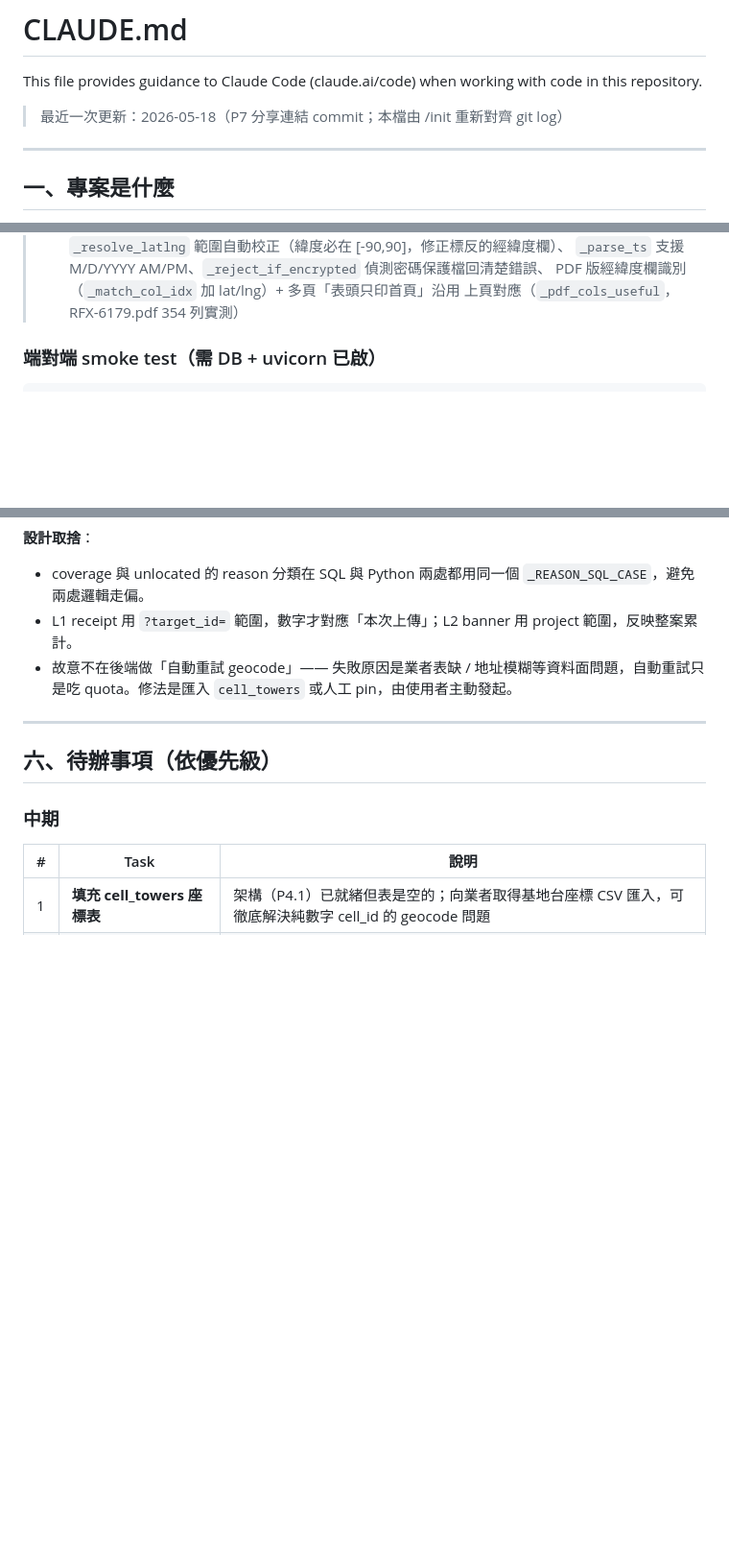
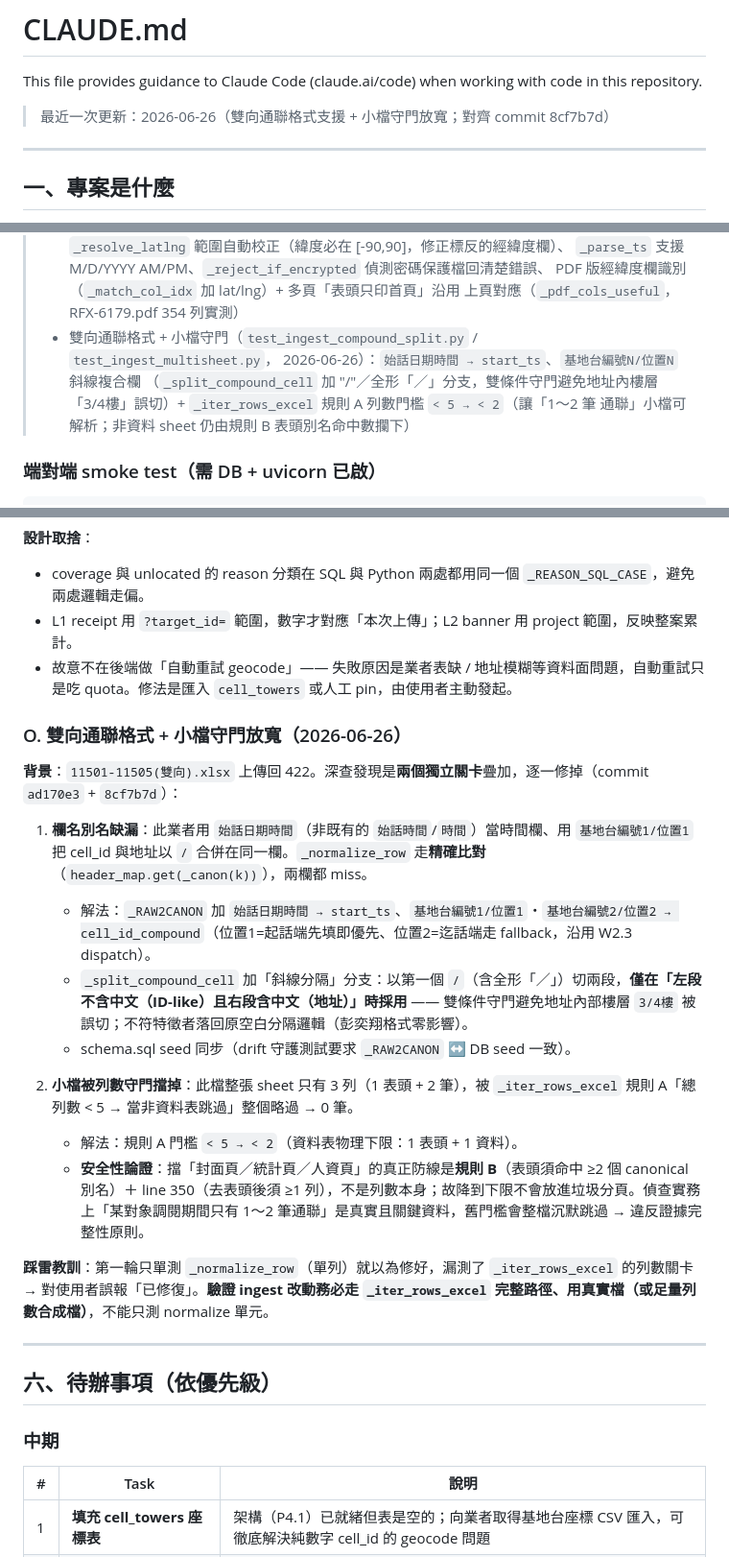
Before and after one commit to ChenJun43691/celltrail, a Markdown page: CLAUDE.md, 3 parts joined by grey strips. Shown at 96% size. GitHub-like rendering; blank space fills up the shorter version.

Commit message:
docs: CLAUDE.md 對齊雙向通聯格式 + 小檔守門放寬（commit ad170e3 + 8cf7b7d）
- 檔頭更新日期 2026-06-26、測試數 242 → 248（含時間軸補點）。
- 測試涵蓋範圍新增雙向通聯格式 + 小檔守門 bullet。
- 真實樣本通過率表新增 11501-11505(雙向).xlsx（100%）。
- 第五節新增「O. 雙向通聯格式 + 小檔守門放寬」：記錄兩個獨立關卡
  （別名缺漏 / 列數守門）的根因、解法、安全性論證，以及「只單測
  _normalize_row 漏測 _iter_rows_excel」的踩雷教訓。

Co-Authored-By: Claude Opus 4.8 <noreply@anthropic.com>

```diff
--- a/CLAUDE.md
+++ b/CLAUDE.md
@@ -2,7 +2,7 @@
 
 This file provides guidance to Claude Code (claude.ai/code) when working with code in this repository.
 
-> 最近一次更新：2026-05-18（P7 分享連結 commit；本檔由 /init 重新對齊 git log）
+> 最近一次更新：2026-06-26（雙向通聯格式支援 + 小檔守門放寬；對齊 commit 8cf7b7d）
 
 ---
 
@@ -119,6 +119,11 @@ pytest app/tests/test_audit.py::test_write_audit_fields -v # 單一測試函式
 >   `_parse_ts` 支援 M/D/YYYY AM/PM、`_reject_if_encrypted` 偵測密碼保護檔回清楚錯誤、
 >   PDF 版經緯度欄識別（`_match_col_idx` 加 lat/lng）+ 多頁「表頭只印首頁」沿用
 >   上頁對應（`_pdf_cols_useful`，RFX-6179.pdf 354 列實測）
+> - 雙向通聯格式 + 小檔守門（`test_ingest_compound_split.py` / `test_ingest_multisheet.py`，
+>   2026-06-26）：`始話日期時間 → start_ts`、`基地台編號N/位置N` 斜線複合欄
+>   （`_split_compound_cell` 加 "/"／全形「／」分支，雙條件守門避免地址內樓層
+>   「3/4樓」誤切）+ `_iter_rows_excel` 規則 A 列數門檻 `< 5 → < 2`（讓「1～2 筆
+>   通聯」小檔可解析；非資料 sheet 仍由規則 B 表頭別名命中數攔下）
 
 ### 端對端 smoke test（需 DB + uvicorn 已啟）
 
@@ -302,6 +308,21 @@ geocode 前置查詢：`_lookup_from_local(cell_id, addr)` 先查 `cell_towers`
 - coverage 與 unlocated 的 reason 分類在 SQL 與 Python 兩處都用同一個 `_REASON_SQL_CASE`，避免兩處邏輯走偏。
 - L1 receipt 用 `?target_id=` 範圍，數字才對應「本次上傳」；L2 banner 用 project 範圍，反映整案累計。
 - 故意不在後端做「自動重試 geocode」—— 失敗原因是業者表缺 / 地址模糊等資料面問題，自動重試只是吃 quota。修法是匯入 `cell_towers` 或人工 pin，由使用者主動發起。
+
+### O. 雙向通聯格式 + 小檔守門放寬（2026-06-26）
+
+**背景**：`11501-11505(雙向).xlsx` 上傳回 422。深查發現是**兩個獨立關卡**疊加，逐一修掉（commit `ad170e3` + `8cf7b7d`）：
+
+1. **欄名別名缺漏**：此業者用 `始話日期時間`（非既有的 `始話時間`/`時間`）當時間欄、用 `基地台編號1/位置1` 把 cell_id 與地址以 `/` 合併在同一欄。`_normalize_row` 走**精確比對**（`header_map.get(_canon(k))`），兩欄都 miss。
+   - 解法：`_RAW2CANON` 加 `始話日期時間 → start_ts`、`基地台編號1/位置1`・`基地台編號2/位置2 → cell_id_compound`（位置1=起話端先填即優先、位置2=迄話端走 fallback，沿用 W2.3 dispatch）。
+   - `_split_compound_cell` 加「斜線分隔」分支：以第一個 `/`（含全形「／」）切兩段，**僅在「左段不含中文（ID-like）且右段含中文（地址）」時採用** —— 雙條件守門避免地址內部樓層 `3/4樓` 被誤切；不符特徵者落回原空白分隔邏輯（彭奕翔格式零影響）。
+   - schema.sql seed 同步（drift 守護測試要求 `_RAW2CANON` ↔ DB seed 一致）。
+
+2. **小檔被列數守門擋掉**：此檔整張 sheet 只有 3 列（1 表頭 + 2 筆），被 `_iter_rows_excel` 規則 A「總列數 < 5 → 當非資料表跳過」整個略過 → 0 筆。
+   - 解法：規則 A 門檻 `< 5 → < 2`（資料表物理下限：1 表頭 + 1 資料）。
+   - **安全性論證**：擋「封面頁／統計頁／人資頁」的真正防線是**規則 B**（表頭須命中 ≥2 個 canonical 別名）＋ line 350（去表頭後須 ≥1 列），不是列數本身；故降到下限不會放進垃圾分頁。偵查實務上「某對象調閱期間只有 1～2 筆通聯」是真實且關鍵資料，舊門檻會整檔沉默跳過 → 違反證據完整性原則。
+
+**踩雷教訓**：第一輪只單測 `_normalize_row`（單列）就以為修好，漏測了 `_iter_rows_excel` 的列數關卡 → 對使用者誤報「已修復」。**驗證 ingest 改動務必走 `_iter_rows_excel` 完整路徑、用真實檔（或足量列數合成檔）**，不能只測 normalize 單元。
 
 ---
 
```
Also changed, not shown: other parts of CLAUDE.md (+3 -2 lines).
